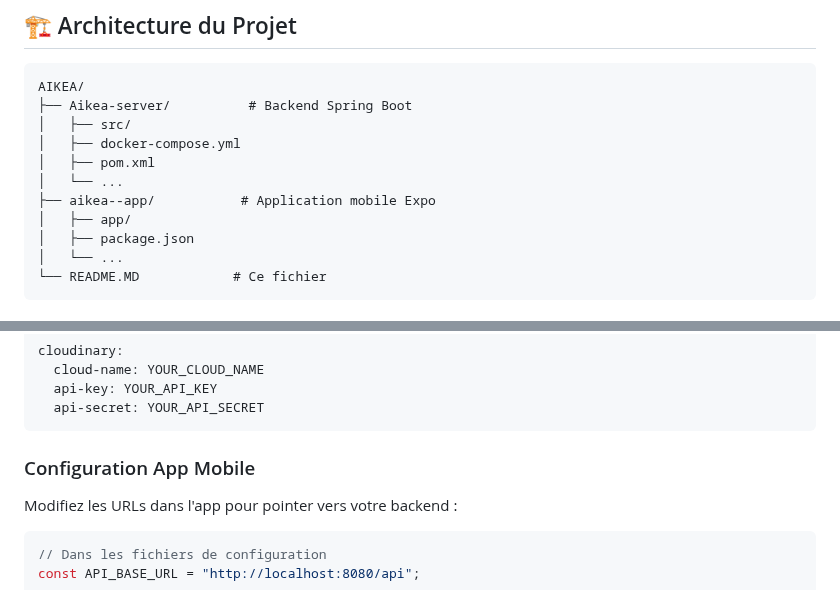
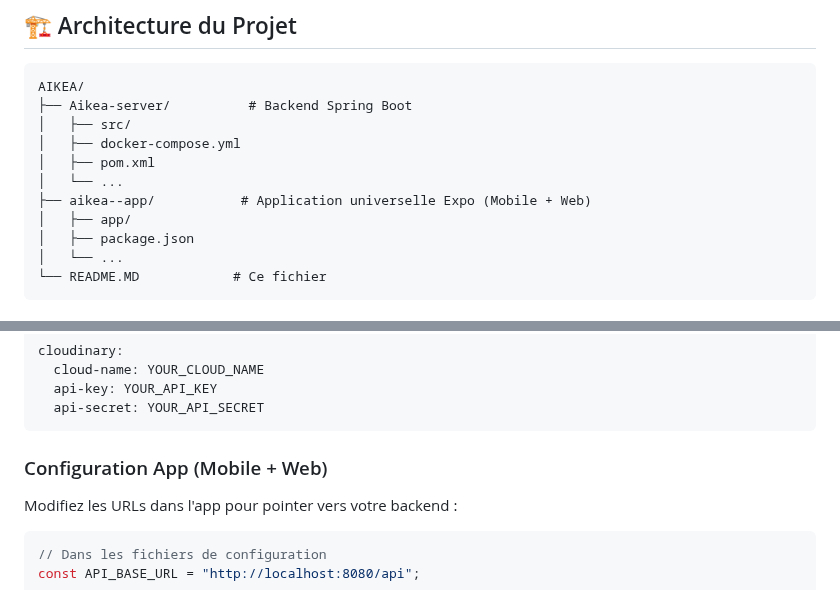
Before and after one commit to rastain42/AIKEA, a Markdown page: README.MD, 2 parts joined by grey strips. GitHub-like rendering.

````diff
--- a/README.MD
+++ b/README.MD
@@ -23,7 +24,7 @@ AIKEA/
 │   ├── docker-compose.yml
 │   ├── pom.xml
 │   └── ...
-├── aikea--app/           # Application mobile Expo
+├── aikea--app/           # Application universelle Expo (Mobile + Web)
 │   ├── app/
 │   ├── package.json
 │   └── ...
@@ -168,7 +169,7 @@ cloudinary:
   api-secret: YOUR_API_SECRET
 ```
 
-### Configuration App Mobile
+### Configuration App (Mobile + Web)
 
 Modifiez les URLs dans l'app pour pointer vers votre backend :
 
````
Also changed, not shown: other parts of README.MD (+9 -8 lines).
